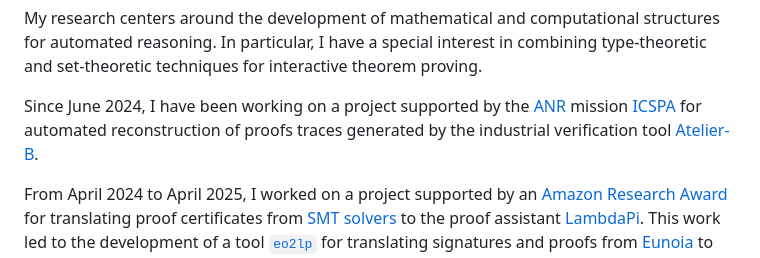
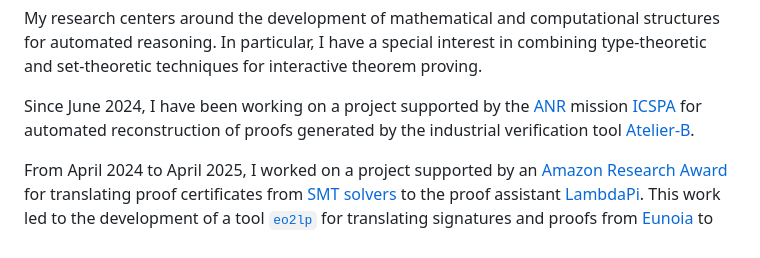
Before and after one commit to ciaran-matthew-dunne/ciaran-matthew-dunne.github.io, a Markdown page: src/index.md, the part around the change. GitHub-like rendering.

Commit message:
fix tiny mistake

```diff
--- a/src/index.md
+++ b/src/index.md
@@ -37,8 +37,8 @@ interactive theorem proving.
 Since June 2024, I have been working on a project
 supported by the [ANR](https://anr.fr/en/anrs-role-in-research/about-us/missions/)
 mission [ICSPA](https://anr.fr/Project-ANR-21-CE25-0015)
-for automated reconstruction of proofs traces
-generated by the industrial verification tool [Atelier-B](https://www.atelierb.eu/en/).
+for automated reconstruction of proofs generated
+by the industrial verification tool [Atelier-B](https://www.atelierb.eu/en/).
 
 From April 2024 to April 2025, I worked on a project
 supported by an [Amazon Research Award](https://www.amazon.science/research-awards)
```
